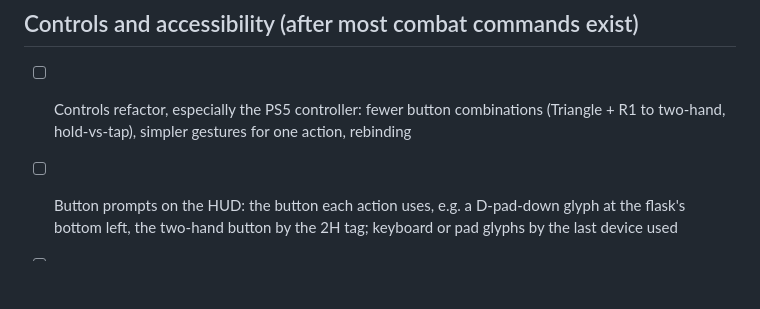
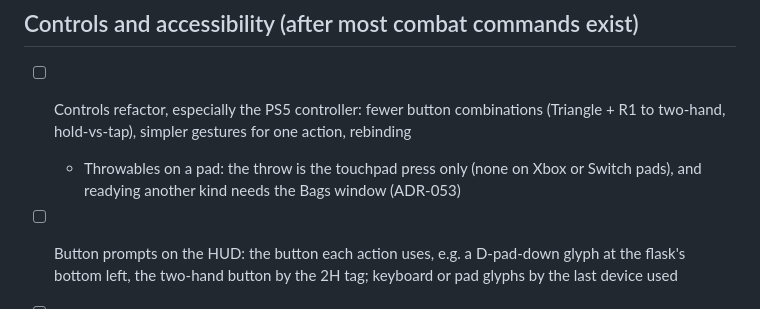
Before and after one commit to Thinato/flycoos, a Markdown page: docs/COMBAT_ROADMAP.md, the part around the change. Drawn GitHub-style; blank space fills up the shorter version.

Commit message:
Roadmap: note the pad throwable bindings for the controls refactor
Co-Authored-By: Claude <noreply@anthropic.com>

```diff
--- a/docs/COMBAT_ROADMAP.md
+++ b/docs/COMBAT_ROADMAP.md
@@ -97,6 +97,8 @@ system is summarized in ADR-035.
 
 - [ ] Controls refactor, especially the PS5 controller: fewer button combinations (Triangle + R1 to
   two-hand, hold-vs-tap), simpler gestures for one action, rebinding
+  - Throwables on a pad: the throw is the touchpad press only (none on Xbox or Switch pads), and
+    readying another kind needs the Bags window (ADR-053)
 - [ ] Button prompts on the HUD: the button each action uses, e.g. a D-pad-down glyph at the
   flask's bottom left, the two-hand button by the 2H tag; keyboard or pad glyphs by the last device used
 - [ ] Accessibility: hold-to-toggle options (guard, sprint), input buffer and timing assists, readable prompts
```
